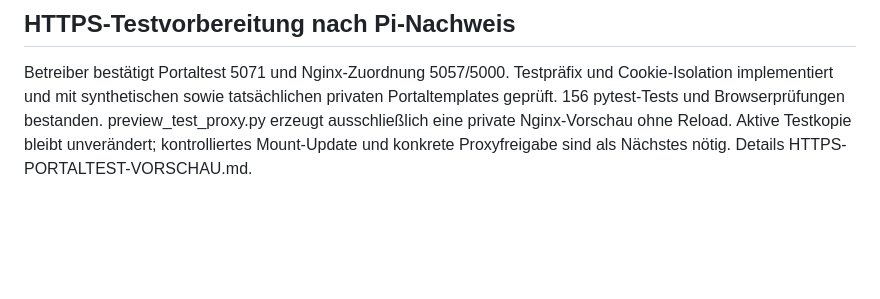
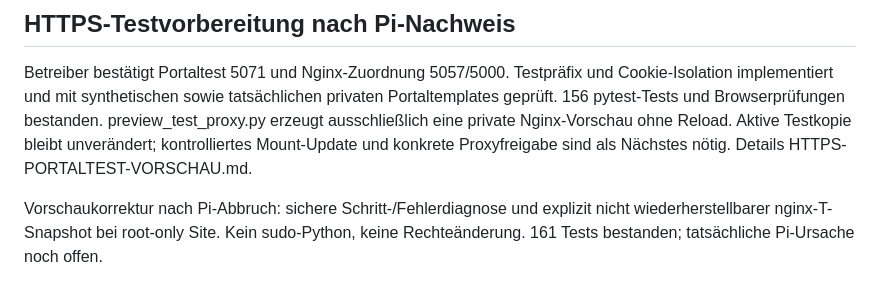
Before and after one commit to robkeoliver-hub/Adler-KI, a Markdown page: docs/entwicklung/TICKETS.md, the part around the change. GitHub-like rendering; blank space fills up the shorter version.

Commit message:
Vorschaufehler sicher diagnostizieren – docs/entwicklung/TICKETS.md

```diff
--- a/docs/entwicklung/TICKETS.md
+++ b/docs/entwicklung/TICKETS.md
@@ -68,3 +68,7 @@ Portaltemplates geprüft. 156 pytest-Tests und Browserprüfungen bestanden.
 preview_test_proxy.py erzeugt ausschließlich eine private Nginx-Vorschau ohne Reload.
 Aktive Testkopie bleibt unverändert; kontrolliertes Mount-Update und konkrete
 Proxyfreigabe sind als Nächstes nötig. Details HTTPS-PORTALTEST-VORSCHAU.md.
+
+Vorschaukorrektur nach Pi-Abbruch: sichere Schritt-/Fehlerdiagnose und explizit
+nicht wiederherstellbarer nginx-T-Snapshot bei root-only Site. Kein sudo-Python,
+keine Rechteänderung. 161 Tests bestanden; tatsächliche Pi-Ursache noch offen.
```
